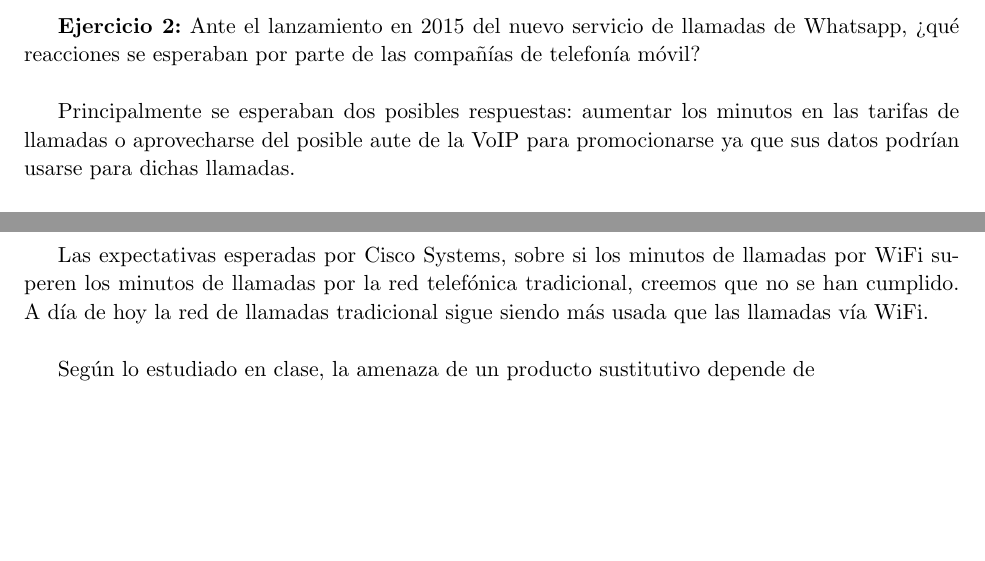
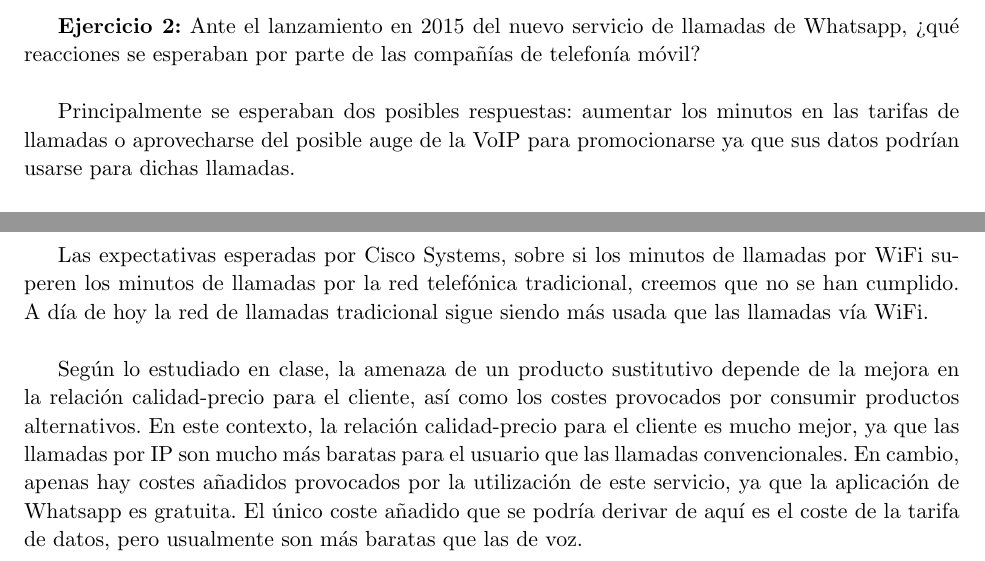
Before and after one commit to fluque1995/empresa-dgiim, a LaTeX document (Practica3/entrega2.tex): two parts of pages 1 and 2 of 2, joined at a grey line, cut so that both start at the same text, the shorter picture padded with empty space. Compiled offline with pdfLaTeX.

Commit message:
Terminada la práctica 3

```diff
--- a/Practica3/entrega2.tex
+++ b/Practica3/entrega2.tex
@@ -18,8 +18,6 @@
 \usepackage{hyperref}
 \usepackage{booktabs}
 \usepackage{ marvosym }
-\usepackage[sorting=none]{biblatex}
-\bibliography{bibliography.bib}
 \definecolor{lightgray}{gray}{0.95}
 
 \hypersetup{
@@ -29,7 +27,7 @@
     pdfmenubar=true,        % show Acrobat’s menu?
     pdffitwindow=false,     % window fit to page when opened
     pdfstartview={FitW},    % fits the width of the page to the window
-    pdftitle={Ingeniería, empresa y sociedad - Entrega 2},    % title
+    pdftitle={Ingeniería, empresa y sociedad - Entrega 3},    % title
     pdfauthor={Francisco Luque, María del Mar Ruiz},     % author
     pdfsubject={Ingeniería, Empresa y Sociedad},   % subject of the document
     pdfnewwindow=true,      % links in new PDF window
@@ -99,17 +97,14 @@ que se podía considerar una amenaza relevante en un futuro.\\
 de llamadas de Whatsapp, ¿qué reacciones se esperaban por parte de las
 compañías de telefonía móvil?\\
 
-
 Principalmente se esperaban dos posibles respuestas: aumentar los
-minutos en las tarifas de llamadas o aprovecharse del posible aute
-de la VoIP para promocionarse ya que sus datos podrían usarse para
+minutos en las tarifas de llamadas o aprovecharse del posible auge de
+la VoIP para promocionarse ya que sus datos podrían usarse para
 dichas llamadas.\\
 
 También, aunque no lo consideraban factible, comentan la posibilidad
 de disminuir el servicio de las VoIP. De esta forma reducirían el
 número de usuarios que migraran al nuevo servicio.\\
-
-
 
 \textbf{Ejercicio 3:} Según el informe de Cisco Systems citado en el
 artículo, ``se prevé que en 2018 los minutos de llamadas por WiFi
@@ -120,13 +115,20 @@ parámetros estudiados en clase, la amenaza de este servicio para las
 operadoras de telefonía tradicionales?\\
 
 Las expectativas esperadas por Cisco Systems, sobre si los minutos de
-llamadas por WiFi superen los minutos de llamadas por la red telefónica
-tradicional, creemos que no se han cumplido. A día de hoy la red de
-llamadas tradicional sigue siendo más usada que las llamadas vía WiFi.\\
+llamadas por WiFi superen los minutos de llamadas por la red
+telefónica tradicional, creemos que no se han cumplido. A día de hoy
+la red de llamadas tradicional sigue siendo más usada que las llamadas
+vía WiFi.\\
 
 Según lo estudiado en clase, la amenaza de un producto sustitutivo
-depende de
-
-\printbibliography
+depende de la mejora en la relación calidad-precio para el cliente,
+así como los costes provocados por consumir productos alternativos.
+En este contexto, la relación calidad-precio para el cliente es mucho
+mejor, ya que las llamadas por IP son mucho más baratas para el
+usuario que las llamadas convencionales. En cambio, apenas hay costes
+añadidos provocados por la utilización de este servicio, ya que la
+aplicación de Whatsapp es gratuita. El único coste añadido que se
+podría derivar de aquí es el coste de la tarifa de datos, pero
+usualmente son más baratas que las de voz.
 
 \end{document}
```
Also changed, not shown: Practica3/bibliography.bib (deleted, +0 -15 lines), Practica3/entrega2.tex (4 more changed lines).
